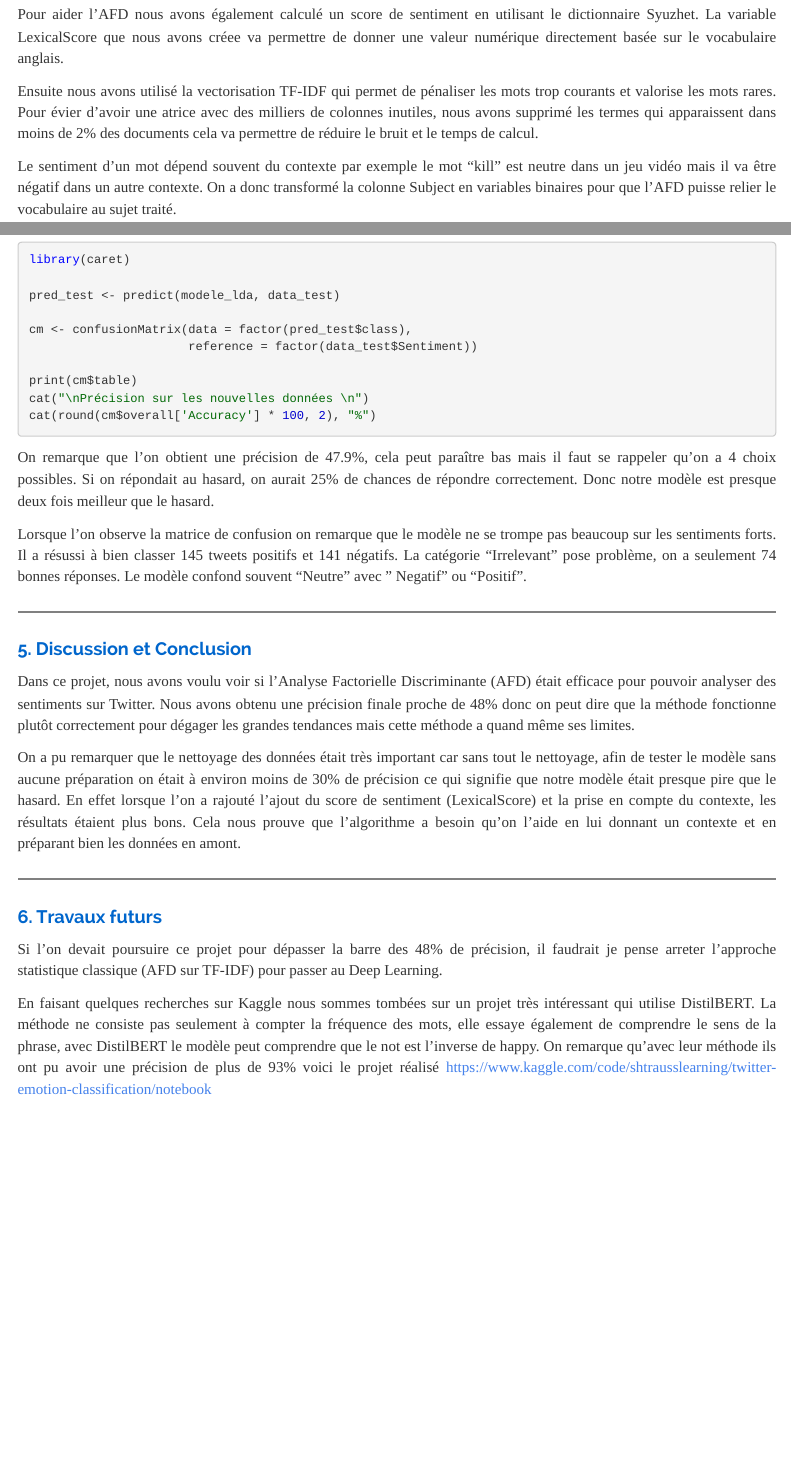
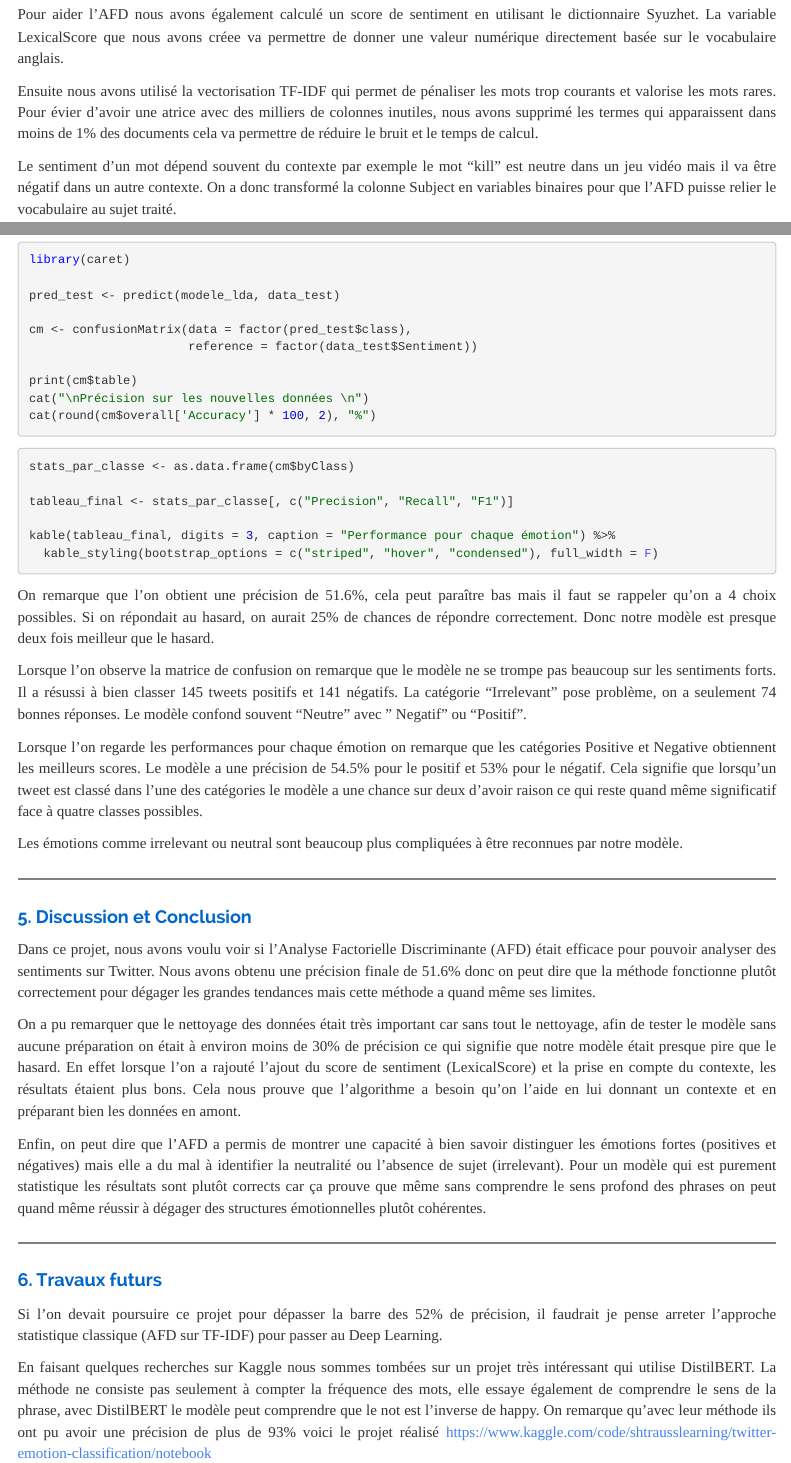
Before and after one commit to benadibakeren/fouille_R, an R Markdown document (Mini-projets/project_2/projet2.Rmd): the page in a window 1100 px wide, from 3580 px down, and a second part further down, joined at a grey line. Rendered offline with R 4.5, knitr and Pandoc, with nearby package versions; the code chunks are not run, so their results and figures are left out; menus at the side of the page are left out.

Commit message:
améliorations projet 2

````diff
--- a/Mini-projets/project_2/projet2.Rmd
+++ b/Mini-projets/project_2/projet2.Rmd
@@ -247,7 +247,7 @@ Nous avons ensuite exclu les termes de négation de la liste des mots vides avan
 Pour aider l'AFD nous avons également calculé un score de sentiment en utilisant le dictionnaire Syuzhet. La variable LexicalScore que nous avons créee va permettre de donner une valeur numérique directement basée sur le vocabulaire anglais.
 
 Ensuite nous avons utilisé la vectorisation TF-IDF qui permet de pénaliser les mots trop courants et valorise les mots rares.
-Pour évier d'avoir une atrice avec des milliers de colonnes inutiles, nous avons supprimé les termes qui apparaissent dans moins de 2% des documents cela va permettre de réduire le bruit et le temps de calcul.
+Pour évier d'avoir une atrice avec des milliers de colonnes inutiles, nous avons supprimé les termes qui apparaissent dans moins de 1% des documents cela va permettre de réduire le bruit et le temps de calcul.
 
 Le sentiment d'un mot dépend souvent du contexte par exemple le mot "kill" est neutre dans un jeu vidéo mais il va être négatif dans un autre contexte. On a donc transformé la colonne Subject en variables binaires pour que l'AFD puisse relier le vocabulaire au sujet traité.
 
@@ -351,10 +352,27 @@ cat("\nPrécision sur les nouvelles données \n")
 cat(round(cm$overall['Accuracy'] * 100, 2), "%")
 ```
 
-On remarque que l'on obtient une précision de 47.9%, cela peut paraître bas mais il faut se rappeler qu'on a 4 choix possibles. Si on répondait au hasard, on aurait 25% de chances de répondre correctement. Donc notre modèle est presque deux fois meilleur que le hasard.
+```{r,   warning = F}
+
+stats_par_classe <- as.data.frame(cm$byClass)
+
+tableau_final <- stats_par_classe[, c("Precision", "Recall", "F1")]
+
+kable(tableau_final, digits = 3, caption = "Performance pour chaque émotion") %>%
+  kable_styling(bootstrap_options = c("striped", "hover", "condensed"), full_width = F)
+
+```
+
+
+On remarque que l'on obtient une précision de 51.6%, cela peut paraître bas mais il faut se rappeler qu'on a 4 choix possibles. Si on répondait au hasard, on aurait 25% de chances de répondre correctement. Donc notre modèle est presque deux fois meilleur que le hasard.
 
 Lorsque l'on observe la matrice de confusion on remarque que le modèle ne se trompe pas beaucoup sur les sentiments forts.
 Il a résussi à bien classer 145 tweets positifs et 141 négatifs. La catégorie "Irrelevant" pose problème, on a seulement 74 bonnes réponses. Le modèle confond souvent "Neutre" avec " Negatif" ou "Positif".
+
+Lorsque l'on regarde les performances pour chaque émotion on remarque que les catégories Positive et Negative obtiennent les meilleurs scores. Le modèle a une précision de 54.5% pour le positif et 53% pour le négatif.
+Cela signifie que lorsqu'un tweet est classé dans l'une des catégories le modèle a une chance sur deux d'avoir raison ce qui reste quand même significatif face à quatre classes possibles.
+
+Les émotions comme irrelevant ou neutral sont beaucoup plus compliquées à être reconnues par notre modèle.
 
 </DIV>
 
@@ -366,10 +384,13 @@ Il a résussi à bien classer 145 tweets positifs et 141 négatifs. La catégori
 ### <FONT color='#0066CC'><FONT size = 4> 5. Discussion et Conclusion </FONT></FONT>
 
 Dans ce projet, nous avons voulu voir si l'Analyse Factorielle Discriminante (AFD) était efficace pour pouvoir analyser des sentiments sur Twitter.
-Nous avons obtenu une précision finale proche de 48% donc on peut dire que la méthode fonctionne plutôt correctement pour dégager les grandes tendances mais cette méthode a quand même ses limites.
+Nous avons obtenu une précision finale de 51.6% donc on peut dire que la méthode fonctionne plutôt correctement pour dégager les grandes tendances mais cette méthode a quand même ses limites.
 
 On a pu remarquer que le nettoyage des données était très important car sans tout le nettoyage, afin de tester le modèle sans aucune préparation on était à environ moins de 30% de précision ce qui signifie que notre modèle était presque pire que le hasard.
 En effet lorsque l'on a rajouté l'ajout du score de sentiment (LexicalScore) et la prise en compte du contexte, les résultats étaient plus bons. Cela nous prouve que l'algorithme a besoin qu'on l'aide en lui donnant un contexte et en préparant bien les données en amont.
+
+Enfin, on peut dire que l'AFD a permis de montrer une capacité à bien savoir distinguer les émotions fortes (positives et négatives) mais elle a du mal à identifier la neutralité
+ou l'absence de sujet (irrelevant). Pour un modèle qui est purement statistique les résultats sont plutôt corrects car ça prouve que même sans comprendre le sens profond des phrases on peut quand même réussir à dégager des structures émotionnelles plutôt cohérentes.
 
 </DIV>
 
@@ -380,7 +401,7 @@ En effet lorsque l'on a rajouté l'ajout du score de sentiment (LexicalScore) et
 
 ### <FONT color='#0066CC'><FONT size = 4> 6. Travaux futurs </FONT></FONT>
 
-Si l'on devait poursuire ce projet pour dépasser la barre des 48% de précision, il faudrait je pense arreter l'approche statistique classique (AFD sur TF-IDF) pour passer au Deep Learning.
+Si l'on devait poursuire ce projet pour dépasser la barre des 52% de précision, il faudrait je pense arreter l'approche statistique classique (AFD sur TF-IDF) pour passer au Deep Learning.
 
 En faisant quelques recherches sur Kaggle nous sommes tombées sur un projet très intéressant qui utilise DistilBERT.
 La méthode ne consiste pas seulement à compter la fréquence des mots, elle essaye également de comprendre le sens de la phrase, avec DistilBERT le modèle peut comprendre que le not est l'inverse de happy.
````
Also changed, not shown: Mini-projets/project_2/projet2.html, Mini-projets/project_2/projet2.Rmd (5 more changed lines).
